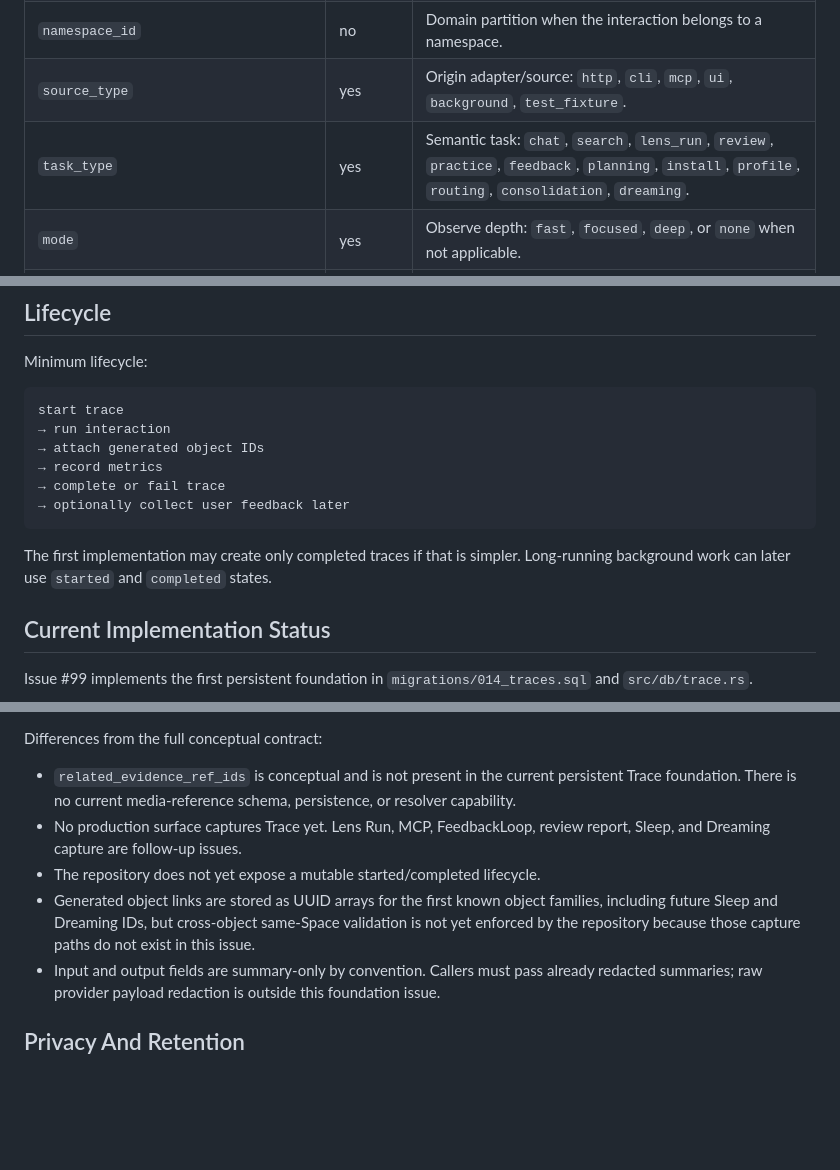
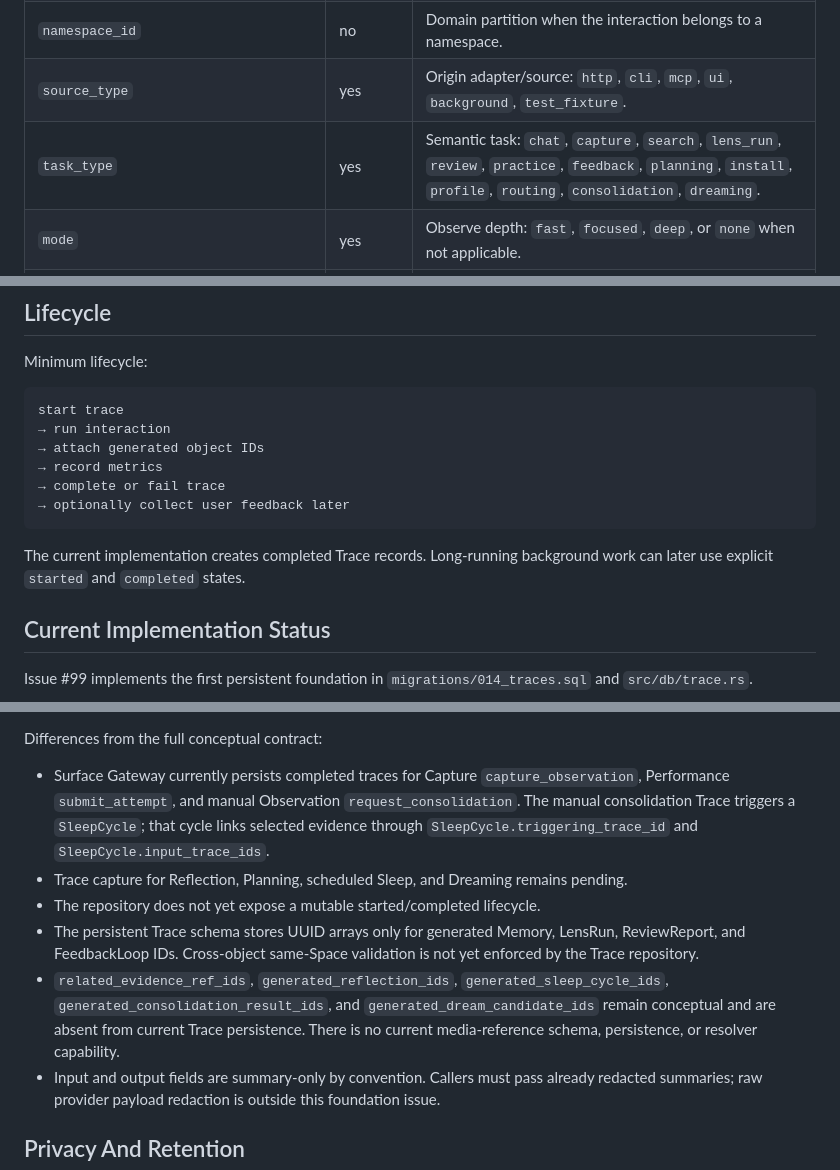
Before and after one commit to blackfaced/MemoryNexus, a Markdown page: docs/trace-contract.md, 3 parts joined by grey strips. Rendered like a GitHub page; blank space fills up the shorter version.

````diff
--- a/docs/trace-contract.md
+++ b/docs/trace-contract.md
@@ -72,7 +72,7 @@ Trace {
 | `space_id` | yes | The owning `CognitiveSpace`; permission checks remain Space-based. |
 | `namespace_id` | no | Domain partition when the interaction belongs to a namespace. |
 | `source_type` | yes | Origin adapter/source: `http`, `cli`, `mcp`, `ui`, `background`, `test_fixture`. |
-| `task_type` | yes | Semantic task: `chat`, `search`, `lens_run`, `review`, `practice`, `feedback`, `planning`, `install`, `profile`, `routing`, `consolidation`, `dreaming`. |
+| `task_type` | yes | Semantic task: `chat`, `capture`, `search`, `lens_run`, `review`, `practice`, `feedback`, `planning`, `install`, `profile`, `routing`, `consolidation`, `dreaming`. |
 | `mode` | yes | Observe depth: `fast`, `focused`, `deep`, or `none` when not applicable. |
 | `runtime` | yes | Execution class: `local`, `cloud`, `hybrid`, `deterministic`, or `unknown`. |
 | `input_summary` | no | Redacted or summarized input. Avoid raw secrets and oversized payloads. |
@@ -215,8 +216,8 @@ start trace
 → optionally collect user feedback later
 ```
 
-The first implementation may create only completed traces if that is simpler.
-Long-running background work can later use `started` and `completed` states.
+The current implementation creates completed Trace records. Long-running
+background work can later use explicit `started` and `completed` states.
 
 ## Current Implementation Status
 
@@ -239,16 +240,22 @@ requires `completed_at`.
 
 Differences from the full conceptual contract:
 
-- `related_evidence_ref_ids` is conceptual and is not present in the current
-  persistent Trace foundation. There is no current media-reference schema,
-  persistence, or resolver capability.
-- No production surface captures Trace yet. Lens Run, MCP, FeedbackLoop, review
-  report, Sleep, and Dreaming capture are follow-up issues.
+- Surface Gateway currently persists completed traces for Capture
+  `capture_observation`, Performance `submit_attempt`, and manual Observation
+  `request_consolidation`. The manual consolidation Trace triggers a
+  `SleepCycle`; that cycle links selected evidence through
+  `SleepCycle.triggering_trace_id` and `SleepCycle.input_trace_ids`.
+- Trace capture for Reflection, Planning, scheduled Sleep, and Dreaming remains
+  pending.
 - The repository does not yet expose a mutable started/completed lifecycle.
-- Generated object links are stored as UUID arrays for the first known object
-  families, including future Sleep and Dreaming IDs, but cross-object same-Space
-  validation is not yet enforced by the repository because those capture paths
-  do not exist in this issue.
+- The persistent Trace schema stores UUID arrays only for generated Memory,
+  LensRun, ReviewReport, and FeedbackLoop IDs. Cross-object same-Space validation
+  is not yet enforced by the Trace repository.
+- `related_evidence_ref_ids`, `generated_reflection_ids`,
+  `generated_sleep_cycle_ids`, `generated_consolidation_result_ids`, and
+  `generated_dream_candidate_ids` remain conceptual and are absent from current
+  Trace persistence. There is no current media-reference schema, persistence,
+  or resolver capability.
 - Input and output fields are summary-only by convention. Callers must pass
   already redacted summaries; raw provider payload redaction is outside this
   foundation issue.
````
Also changed, not shown: other parts of docs/trace-contract.md (+1 -0 lines), docs/architecture/README.md (+35 -31 lines).
